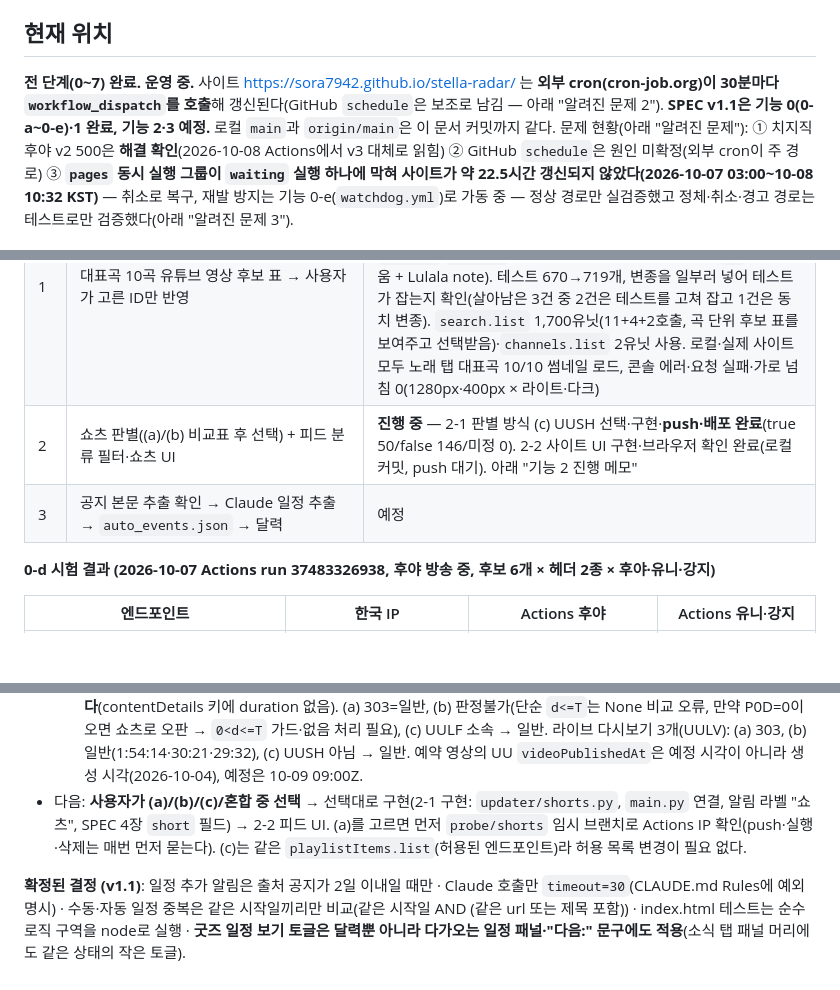
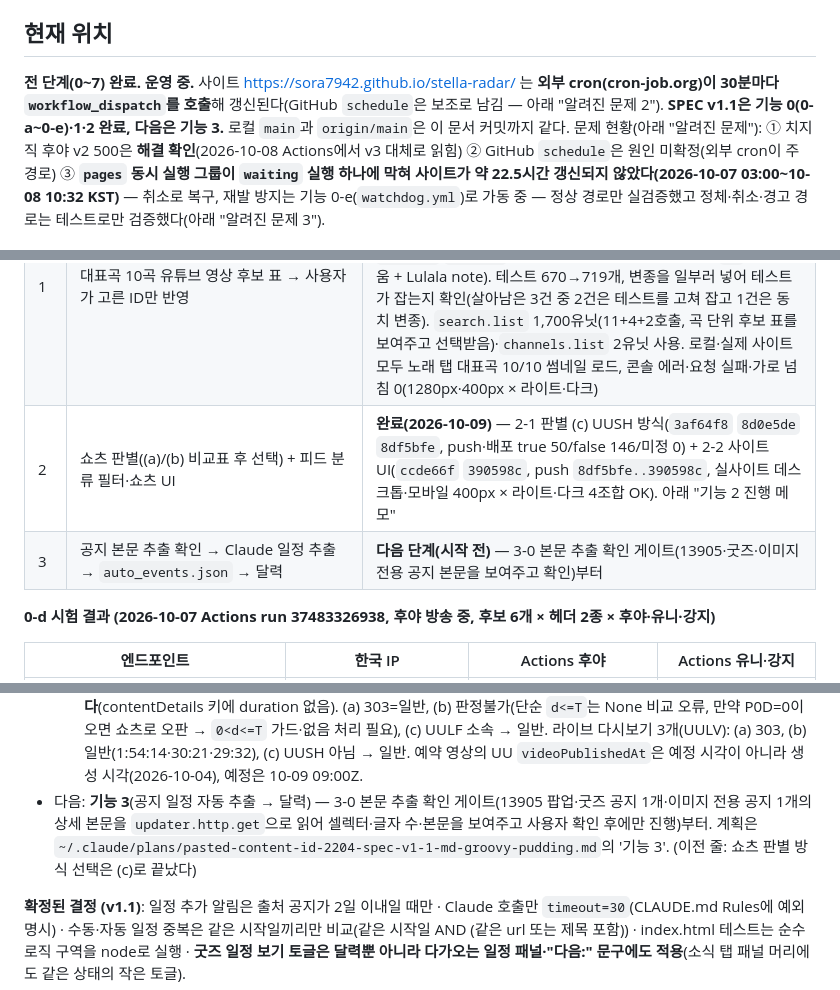
Before and after one commit to sora7942/stella-radar, a Markdown page: PROGRESS.md, 3 parts joined by grey strips. GitHub-like rendering; blank space fills up the shorter version.

Commit message:
docs: PROGRESS — 기능 2 완료(push 390598c, 실사이트 확인 OK), deploy-pages 일시 오류 2회째 기록, 다음은 기능 3
Co-Authored-By: Claude Sonnet 5.5 <noreply@anthropic.com>

```diff
--- a/PROGRESS.md
+++ b/PROGRESS.md
@@ -3,7 +3,7 @@
 SPEC 12장 진행 상황. 새 세션은 이 파일 → `SPEC.md` → `CLAUDE.md` → 계획 파일(`~/.claude/plans/pasted-content-id-2971-spec-md-cozy-llama.md`) 순서로 읽는다.
 
 ## 현재 위치
-**전 단계(0~7) 완료. 운영 중.** 사이트 https://sora7942.github.io/stella-radar/ 는 **외부 cron(cron-job.org)이 30분마다 `workflow_dispatch`를 호출**해 갱신된다(GitHub `schedule`은 보조로 남김 — 아래 "알려진 문제 2"). **SPEC v1.1은 기능 0(0-a~0-e)·1 완료, 기능 2·3 예정.** 로컬 `main`과 `origin/main`은 이 문서 커밋까지 같다.
+**전 단계(0~7) 완료. 운영 중.** 사이트 https://sora7942.github.io/stella-radar/ 는 **외부 cron(cron-job.org)이 30분마다 `workflow_dispatch`를 호출**해 갱신된다(GitHub `schedule`은 보조로 남김 — 아래 "알려진 문제 2"). **SPEC v1.1은 기능 0(0-a~0-e)·1·2 완료, 다음은 기능 3.** 로컬 `main`과 `origin/main`은 이 문서 커밋까지 같다.
 문제 현황(아래 "알려진 문제"): ① 치지직 후야 v2 500은 **해결 확인**(2026-10-08 Actions에서 v3 대체로 읽힘) ② GitHub `schedule`은 원인 미확정(외부 cron이 주 경로) ③ **`pages` 동시 실행 그룹이 `waiting` 실행 하나에 막혀 사이트가 약 22.5시간 갱신되지 않았다(2026-10-07 03:00~10-08 10:32 KST)** — 취소로 복구, 재발 방지는 기능 0-e(`watchdog.yml`)로 가동 중 — 정상 경로만 실검증했고 정체·취소·경고 경로는 테스트로만 검증했다(아래 "알려진 문제 3").
 
 ## SPEC v1.1 진행 (기능 0 → 1 → 2 → 3)
@@ -17,8 +17,8 @@ SPEC 12장 진행 상황. 새 세션은 이 파일 → `SPEC.md` → `CLAUDE.md`
 | 0-d | 치지직 대체 엔드포인트 시험(Actions IP, `probe/chzzk` 임시 브랜치) → **v2 우선, 5xx면 v3 대체 채택**(사용자 결정). "5xx 재시도"는 "다음 엔드포인트 → 전부 5xx면 한 바퀴 더"로 바뀜 | 완료 `98a8c46`(2026-10-08 확인: `main`은 `origin/main`과 같다 — 이미 push됨). 시험 run 37483326938. 테스트 656→670개, 변형 7종 모두 잡음. `probe/chzzk` 원격 브랜치는 정리 전 |
 | 0-e | **갱신 정체 재발 방지**(기능 2 전에 추가, 사용자 요청): `update.yml` timeout 15분, `watchdog.yml`(정체 시 오래된 update 실행 취소 + 디스코드 경고, 1시간마다 외부 cron), 판정 로직 `updater/watchdog.py`, README·SPEC 9장·CLAUDE.md 문서화 | **완료 2026-10-08** `b87edda`(push·배포 성공). 테스트 719→791개, 변종 25종 중 24종을 처음부터 잡고 1종은 테스트 보강으로 잡음. cron-job.org 두 번째 작업(매시 15분)을 사용자가 설정했고 두 작업 모두 실패 알림을 켬. **실검증은 정상 경로만**: 정체 판정·취소·경고 발송·6시간 중복 억제는 가짜 응답 테스트로만 검증했고 실제 정체 때 처음 작동한다(자세히는 "알려진 문제 3") |
 | 1 | 대표곡 10곡 유튜브 영상 후보 표 → 사용자가 고른 ID만 반영 | **완료(2026-10-08)**. 도구 `719ae3b` `cdbf6ab` `6fd974e` `1a790c1`(채널 구분 표시·`--global`·`--query`, 외부 채널은 '추정'만 표시하고 공식 여부는 단정하지 않음), 데이터 `25465bb` `9902b66` `1231d8b`(사용자가 고른 ID만, 대표곡 10곡 `yt` 전부 채움 + Lulala note). 테스트 670→719개, 변종을 일부러 넣어 테스트가 잡는지 확인(살아남은 3건 중 2건은 테스트를 고쳐 잡고 1건은 동치 변종). `search.list` 1,700유닛(11+4+2호출, 곡 단위 후보 표를 보여주고 선택받음)·`channels.list` 2유닛 사용. 로컬·실제 사이트 모두 노래 탭 대표곡 10/10 썸네일 로드, 콘솔 에러·요청 실패·가로 넘침 0(1280px·400px × 라이트·다크) |
-| 2 | 쇼츠 판별((a)/(b) 비교표 후 선택) + 피드 분류 필터·쇼츠 UI | **진행 중** — 2-1 판별 방식 (c) UUSH 선택·구현·**push·배포 완료**(true 50/false 146/미정 0). 2-2 사이트 UI 구현·브라우저 확인 완료(로컬 커밋, push 대기). 아래 "기능 2 진행 메모" |
-| 3 | 공지 본문 추출 확인 → Claude 일정 추출 → `auto_events.json` → 달력 | 예정 |
+| 2 | 쇼츠 판별((a)/(b) 비교표 후 선택) + 피드 분류 필터·쇼츠 UI | **완료(2026-10-09)** — 2-1 판별 (c) UUSH 방식(`3af64f8` `8d0e5de` `8df5bfe`, push·배포 true 50/false 146/미정 0) + 2-2 사이트 UI(`ccde66f` `390598c`, push `8df5bfe..390598c`, 실사이트 데스크톱·모바일 400px × 라이트·다크 4조합 OK). 아래 "기능 2 진행 메모" |
+| 3 | 공지 본문 추출 확인 → Claude 일정 추출 → `auto_events.json` → 달력 | **다음 단계(시작 전)** — 3-0 본문 추출 확인 게이트(13905·굿즈·이미지 전용 공지 본문을 보여주고 확인)부터 |
 
 **0-d 시험 결과 (2026-10-07 Actions run 37483326938, 후야 방송 중, 후보 6개 × 헤더 2종 × 후야·유니·강지)**
 
@@ -44,7 +44,7 @@ SPEC 12장 진행 상황. 새 세션은 이 파일 → `SPEC.md` → `CLAUDE.md`
   - **(b) 길이 기준(309개 전체, 정답=UUSH)**: ≤60초 정확도 94.8%(쇼츠 놓침 11·일반을 쇼츠로 오판 5), ≤180초 97.4%(놓침 0·오판 8). 쇼츠 길이 최대 2:57(180초 초과 0). 오판은 공식 채널 티저 클립(0:29~0:51)과 멤버 커버(1:43~2:44) — 길이로는 구별 불가.
   - **(a) `/shorts/<id>` 리다이렉트(표본 37개: ≤60초 일반 5 + 쇼츠 6, 60~180초 14(전부), >180초 일반 8, 예약 1, 라이브 다시보기 3)**: **37/37 일치**, (a)와 UUSH 불일치 0, 응답은 200(쇼츠 17)·303(일반 20)뿐, 429·동의 페이지 0. 한국 IP 결과 — **Actions(해외 IP) 안정성은 미확인**(선택 시 `probe/shorts`로 확인).
   - **예약·라이브 특수 영상**: 예약 프리미어 `kNzGpNEdBqw`(live=upcoming)는 `duration`이 **P0D가 아니라 필드 자체가 없다**(contentDetails 키에 duration 없음). (a) 303=일반, (b) 판정불가(단순 `d<=T`는 None 비교 오류, 만약 P0D=0이 오면 쇼츠로 오판 → `0<d<=T` 가드·없음 처리 필요), (c) UULF 소속 → 일반. 라이브 다시보기 3개(UULV): (a) 303, (b) 일반(1:54:14·30:21·29:32), (c) UUSH 아님 → 일반. 예약 영상의 UU `videoPublishedAt`은 예정 시각이 아니라 생성 시각(2026-10-04), 예정은 10-09 09:00Z.
-- 다음: **사용자가 (a)/(b)/(c)/혼합 중 선택** → 선택대로 구현(2-1 구현: `updater/shorts.py`, `main.py` 연결, 알림 라벨 "쇼츠", SPEC 4장 `short` 필드) → 2-2 피드 UI. (a)를 고르면 먼저 `probe/shorts` 임시 브랜치로 Actions IP 확인(push·실행·삭제는 매번 먼저 묻는다). (c)는 같은 `playlistItems.list`(허용된 엔드포인트)라 허용 목록 변경이 필요 없다.
+- 다음: **기능 3**(공지 일정 자동 추출 → 달력) — 3-0 본문 추출 확인 게이트(13905 팝업·굿즈 공지 1개·이미지 전용 공지 1개의 상세 본문을 `updater.http.get`으로 읽어 셀렉터·글자 수·본문을 보여주고 사용자 확인 후에만 진행)부터. 계획은 `~/.claude/plans/pasted-content-id-2204-spec-v1-1-md-groovy-pudding.md`의 '기능 3'. (이전 줄: 쇼츠 판별 방식 선택은 (c)로 끝났다)
 
 **확정된 결정 (v1.1)**: 일정 추가 알림은 출처 공지가 2일 이내일 때만 · Claude 호출만 `timeout=30`(CLAUDE.md Rules에 예외 명시) · 수동·자동 일정 중복은 같은 시작일끼리만 비교(같은 시작일 AND (같은 url 또는 제목 포함)) · index.html 테스트는 순수 로직 구역을 node로 실행 · **굿즈 일정 보기 토글은 달력뿐 아니라 다가오는 일정 패널·"다음:" 문구에도 적용**(소식 탭 패널 머리에도 같은 상태의 작은 토글).
 
```
Also changed, not shown: other parts of PROGRESS.md (+3 -2 lines).
